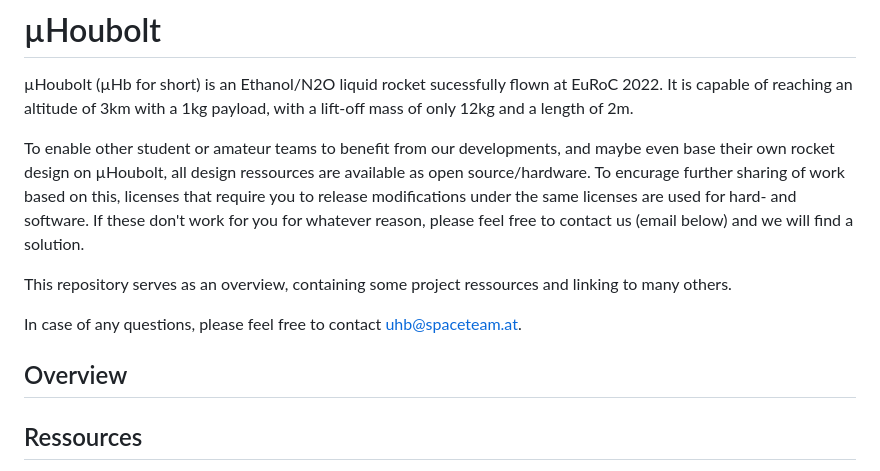
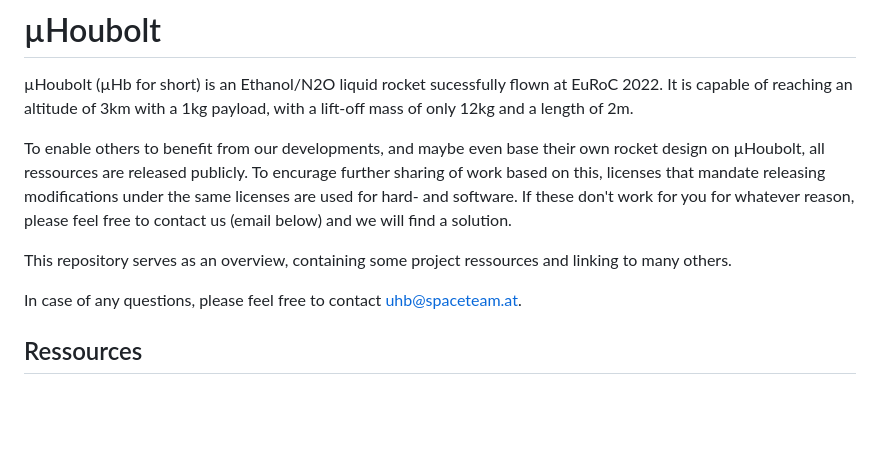
Before and after one commit to SpaceTeam/uHoubolt, a Markdown page: README.md, the part around the change. GitHub-like rendering; blank space fills up the shorter version.

```diff
--- a/README.md
+++ b/README.md
@@ -1,14 +1,12 @@
 # µHoubolt
 µHoubolt (µHb for short) is an Ethanol/N2O liquid rocket sucessfully flown at EuRoC 2022. It is capable of reaching an altitude of 3km with a 1kg payload, with a lift-off mass of only 12kg and a length of 2m.
 
-To enable other student or amateur teams to benefit from our developments, and maybe even base their own rocket design on µHoubolt, all design ressources are available as open source/hardware.
-To encurage further sharing of work based on this, licenses that require you to release modifications under the same licenses are used for hard- and software. If these don't work for you for whatever reason, please feel free to contact us (email below) and we will find a solution.
+To enable others to benefit from our developments, and maybe even base their own rocket design on µHoubolt, all ressources are released publicly.
+To encurage further sharing of work based on this, licenses that mandate releasing modifications under the same licenses are used for hard- and software. If these don't work for you for whatever reason, please feel free to contact us (email below) and we will find a solution.
 
 This repository serves as an overview, containing some project ressources and linking to many others.
 
 In case of any questions, please feel free to contact [uhb@spaceteam.at](mailto:uhb@spaceteam.at).
-
-## Overview
 
 ## Ressources
 While unfortunately these ressources are for a large part not very well organized nor documented (sorry!), they should contain everything needed to replicate this project.
```
